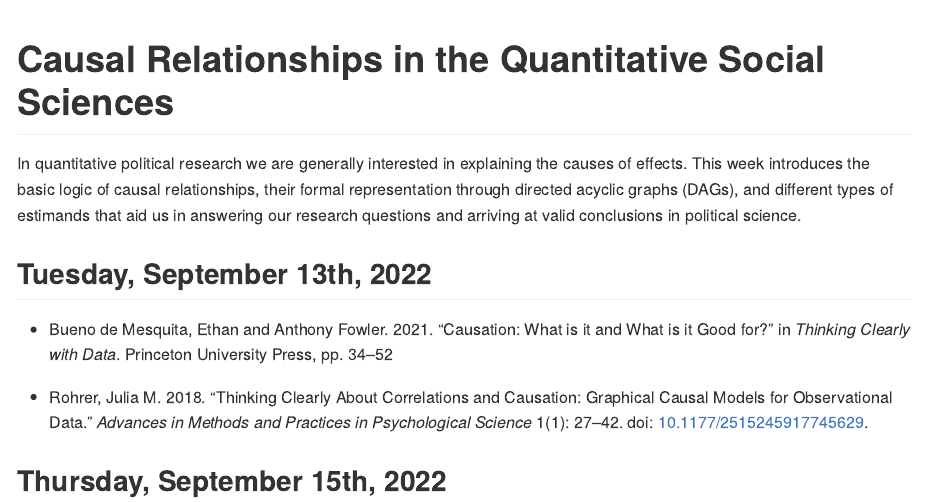
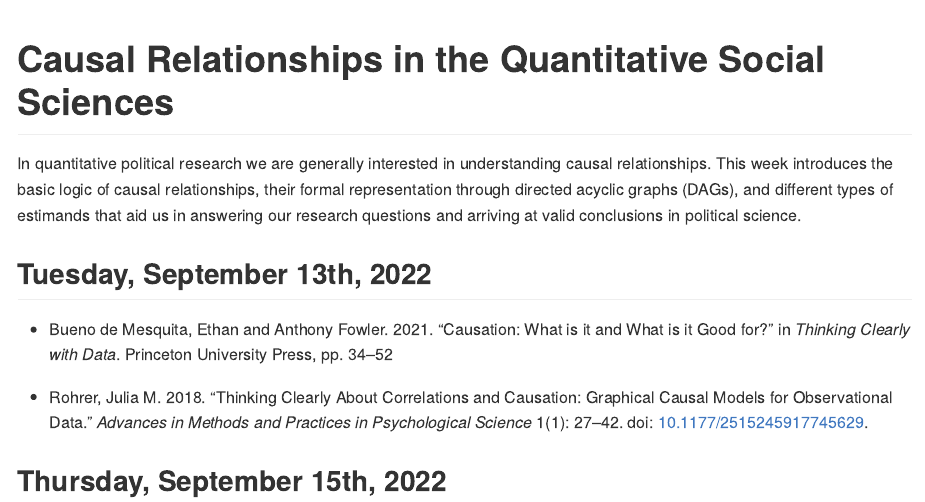
Before and after one commit to ajnafa/psci-3300-political-science-research, an R Markdown document (content/03-causal-relationships-in-the-quantitative-social-sciences/README.Rmd): the page in a window 1100 px wide, from its top. The pictures show the output file content/03-causal-relationships-in-the-quantitative-social-sciences/README.md that the author committed with the source, drawn offline in the style of GitHub.

Commit message:
Slight wording changes

````diff
--- a/content/03-causal-relationships-in-the-quantitative-social-sciences/README.Rmd
+++ b/content/03-causal-relationships-in-the-quantitative-social-sciences/README.Rmd
@@ -7,7 +7,7 @@ output: github_document
 knitr::opts_chunk$set(echo = TRUE)
 ```
 
-In quantitative political research we are generally interested in explaining the causes of effects. This week introduces the basic logic of causal relationships, their formal representation through directed acyclic graphs (DAGs), and different types of estimands that aid us in answering our research questions and arriving at valid conclusions in political science.
+In quantitative political research we are generally interested in understanding causal relationships. This week introduces the basic logic of causal relationships, their formal representation through directed acyclic graphs (DAGs), and different types of estimands that aid us in answering our research questions and arriving at valid conclusions in political science.
 
 ## Tuesday, September 13th, 2022
 
````
Also changed, not shown: content/03-causal-relationships-in-the-quantitative-social-sciences/README.md.
